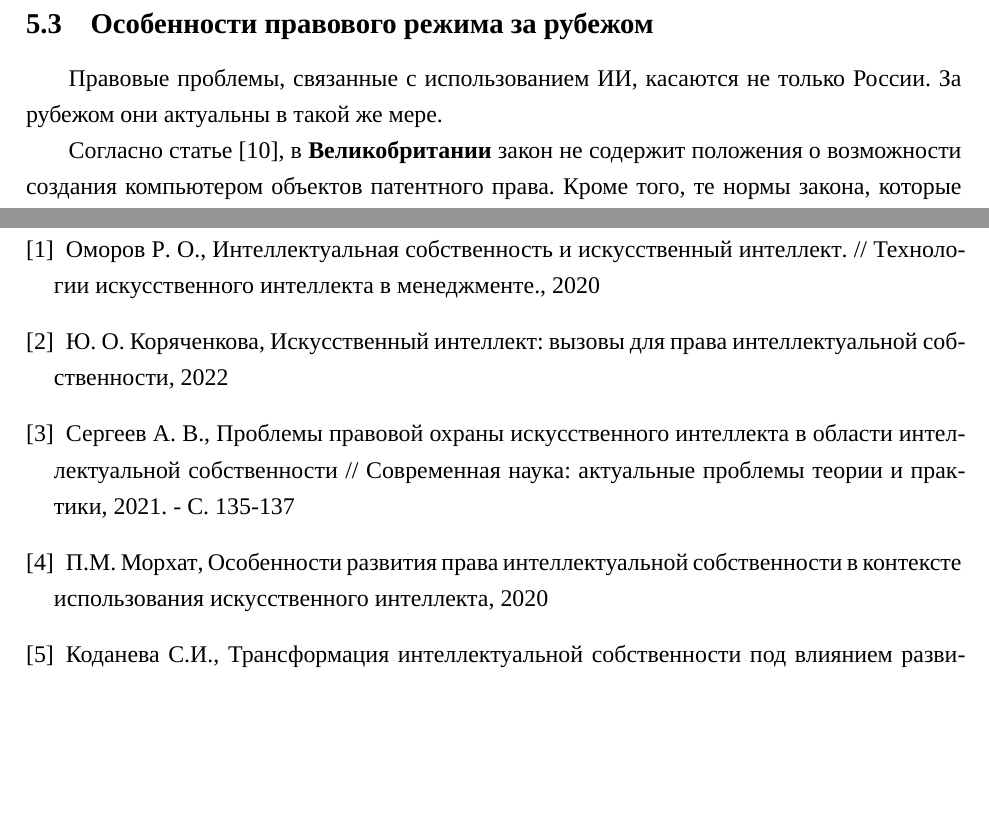
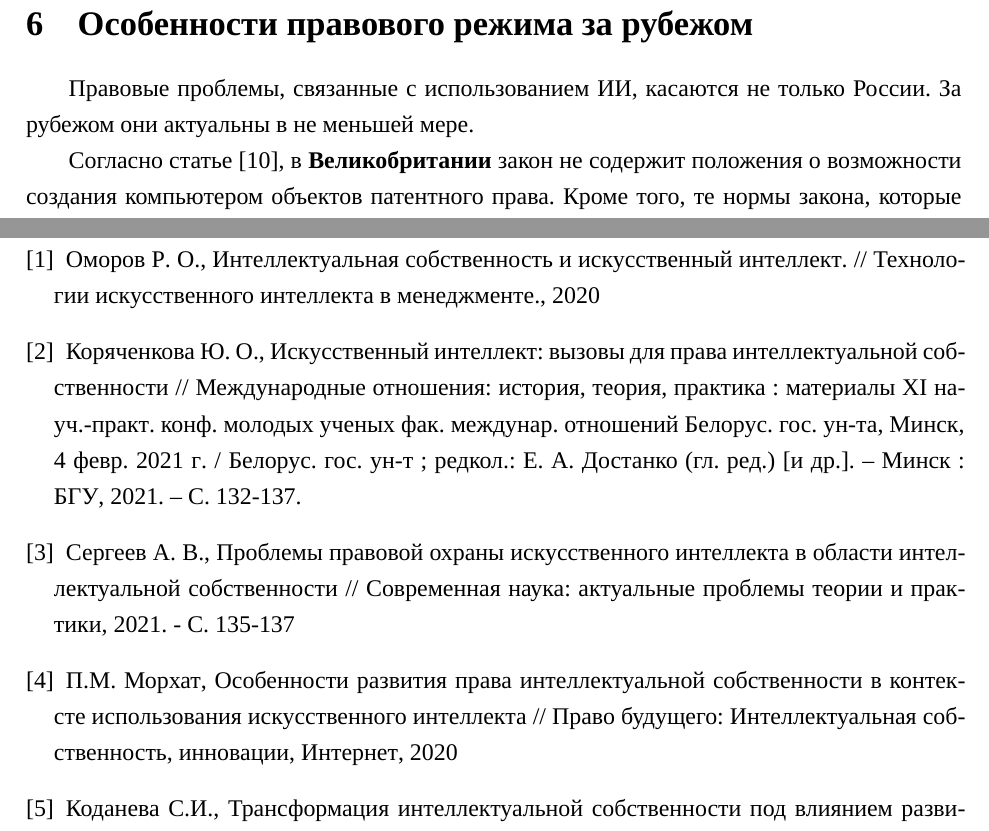
Before and after one commit to nekit2-002/uis_report, a LaTeX document (report.tex): two parts of pages 9 and 11 of 11 before the commit and two parts of pages 10 and 12 of 12 after it, joined at a grey line, cut so that both start at the same text, the shorter picture padded with empty space. Compiled offline with XeLaTeX; a missing font is replaced by an installed copy or a similar font.

Commit message:
Latest changes.

```diff
--- a/report.tex
+++ b/report.tex
@@ -245,9 +248,10 @@
 и преимуществами, которые они смогут извлечь из возможности свободно
 использовать конечный результат соответствующей деятельности искусственного интеллекта.
 
-\subsection{Особенности правового режима за рубежом}
+\newpage
+\section{Особенности правового режима за рубежом}
 Правовые проблемы, связанные с использованием ИИ, касаются не только России. За рубежом они
-актуальны в такой же мере.
+актуальны в не меньшей мере.
 
 Согласно статье \cite{abr}, в \textbf{Великобритании} закон не содержит  положения о возможности создания
 компьютером объектов патентного права. Кроме того, те нормы закона, которые допускают создание компьютером
@@ -294,8 +298,10 @@
 интеллекта в менеджменте., 2020
 % ! AUTO
 \bibitem{chel}
-Ю. О. Коряченкова, Искусственный интеллект: вызовы для права интеллектуальной
-собственности, 2022
+Коряченкова Ю. О., Искусственный интеллект: вызовы для права интеллектуальной собственности //
+Международные отношения: история, теория, практика : материалы XI науч.-практ. конф. молодых
+ученых фак. междунар. отношений Белорус. гос. ун-та, Минск, 4 февр. 2021 г. / Белорус. гос. ун-т ;
+редкол.: Е. А. Достанко (гл. ред.) [и др.]. – Минск : БГУ, 2021. – С. 132-137.
 
 % ! AUTO
 \bibitem{probs}
@@ -306,7 +312,8 @@
 % ! AUTO
 \bibitem{mor}
 П.М. Морхат, Особенности развития права интеллектуальной собственности в
-контексте использования искусственного интеллекта, 2020
+контексте использования искусственного интеллекта // Право будущего: Интеллектуальная собственность, инновации, Интернет,
+2020
 
 % ! AUTO
 \bibitem{trans}
```
Also changed, not shown: report.tex (13 more changed lines).
